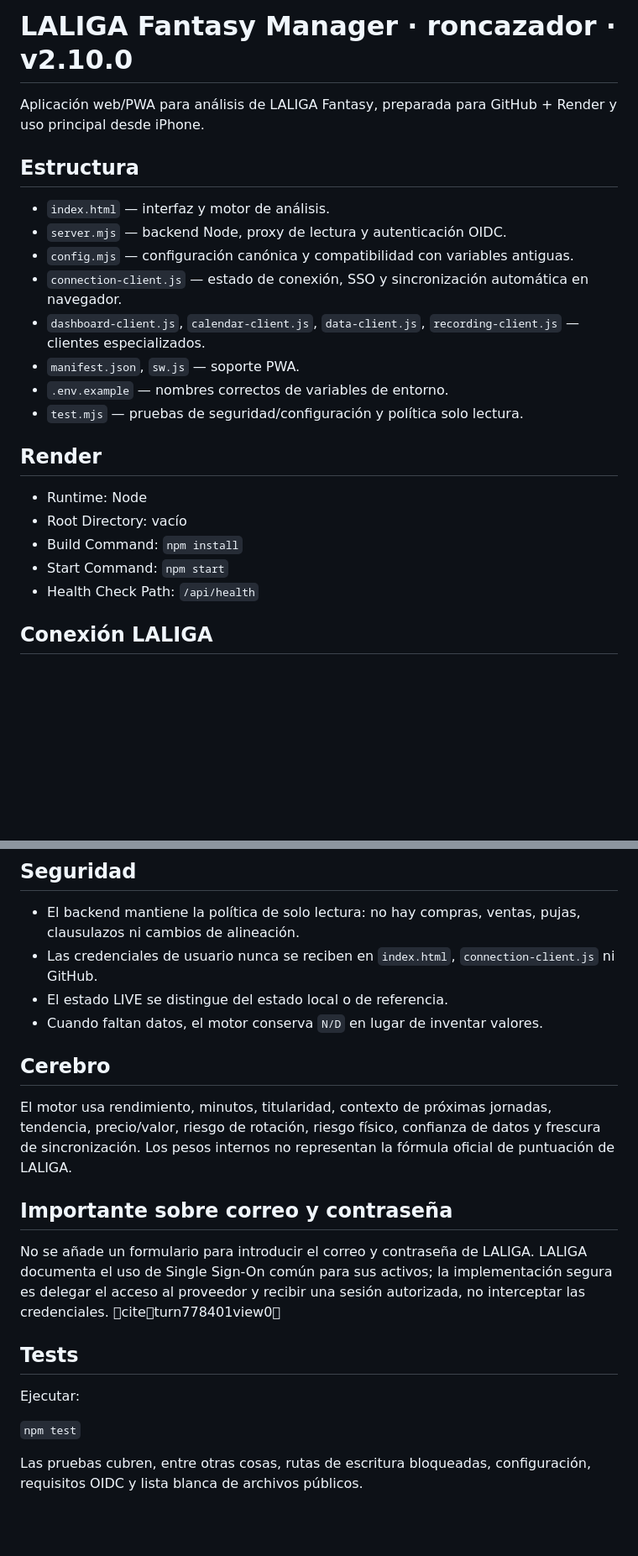
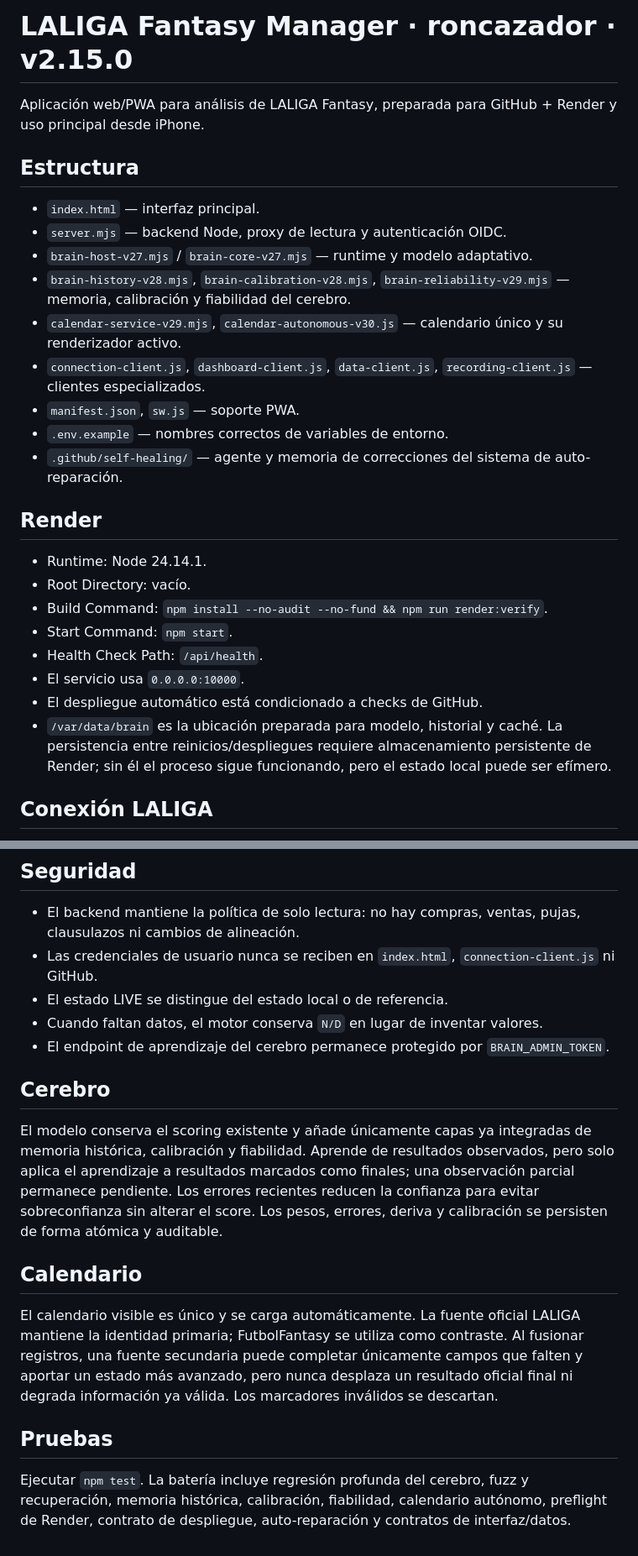
Before and after one commit to roncazador/La-LIGA-Fantasy, a Markdown page: README.md, 2 parts joined by grey strips. Shown at 84% size. Rendered like a GitHub page; blank space fills up the shorter version.

Commit message:
docs: synchronize project version and current runtime contracts

```diff
--- a/README.md
+++ b/README.md
@@ -1,23 +1,27 @@
-# LALIGA Fantasy Manager · roncazador · v2.10.0
+# LALIGA Fantasy Manager · roncazador · v2.15.0
 
 Aplicación web/PWA para análisis de LALIGA Fantasy, preparada para GitHub + Render y uso principal desde iPhone.
 
 ## Estructura
-- `index.html` — interfaz y motor de análisis.
+- `index.html` — interfaz principal.
 - `server.mjs` — backend Node, proxy de lectura y autenticación OIDC.
-- `config.mjs` — configuración canónica y compatibilidad con variables antiguas.
-- `connection-client.js` — estado de conexión, SSO y sincronización automática en navegador.
-- `dashboard-client.js`, `calendar-client.js`, `data-client.js`, `recording-client.js` — clientes especializados.
+- `brain-host-v27.mjs` / `brain-core-v27.mjs` — runtime y modelo adaptativo.
+- `brain-history-v28.mjs`, `brain-calibration-v28.mjs`, `brain-reliability-v29.mjs` — memoria, calibración y fiabilidad del cerebro.
+- `calendar-service-v29.mjs`, `calendar-autonomous-v30.js` — calendario único y su renderizador activo.
+- `connection-client.js`, `dashboard-client.js`, `data-client.js`, `recording-client.js` — clientes especializados.
 - `manifest.json`, `sw.js` — soporte PWA.
 - `.env.example` — nombres correctos de variables de entorno.
-- `test.mjs` — pruebas de seguridad/configuración y política solo lectura.
+- `.github/self-healing/` — agente y memoria de correcciones del sistema de auto-reparación.
 
 ## Render
-- Runtime: Node
-- Root Directory: vacío
-- Build Command: `npm install`
-- Start Command: `npm start`
-- Health Check Path: `/api/health`
+- Runtime: Node 24.14.1.
+- Root Directory: vacío.
+- Build Command: `npm install --no-audit --no-fund && npm run render:verify`.
+- Start Command: `npm start`.
+- Health Check Path: `/api/health`.
+- El servicio usa `0.0.0.0:10000`.
+- El despliegue automático está condicionado a checks de GitHub.
+- `/var/data/brain` es la ubicación preparada para modelo, historial y caché. La persistencia entre reinicios/despliegues requiere almacenamiento persistente de Render; sin él el proceso sigue funcionando, pero el estado local puede ser efímero.
 
 ## Conexión LALIGA
 LALIGA utiliza un sistema de Single Sign-On dentro de LALIGA Ecosistema. El proyecto usa el flujo OAuth/OIDC del proveedor cuando existe un cliente autorizado. La interfaz nunca solicita ni guarda la contraseña del usuario.
@@ -54,16 +58,13 @@ Los secretos deben existir únicamente como variables de entorno de Render. No s
 - Las credenciales de usuario nunca se reciben en `index.html`, `connection-client.js` ni GitHub.
 - El estado LIVE se distingue del estado local o de referencia.
 - Cuando faltan datos, el motor conserva `N/D` en lugar de inventar valores.
+- El endpoint de aprendizaje del cerebro permanece protegido por `BRAIN_ADMIN_TOKEN`.
 
 ## Cerebro
-El motor usa rendimiento, minutos, titularidad, contexto de próximas jornadas, tendencia, precio/valor, riesgo de rotación, riesgo físico, confianza de datos y frescura de sincronización. Los pesos internos no representan la fórmula oficial de puntuación de LALIGA.
+El modelo conserva el scoring existente y añade únicamente capas ya integradas de memoria histórica, calibración y fiabilidad. Aprende de resultados observados, pero solo aplica el aprendizaje a resultados marcados como finales; una observación parcial permanece pendiente. Los errores recientes reducen la confianza para evitar sobreconfianza sin alterar el score. Los pesos, errores, deriva y calibración se persisten de forma atómica y auditable.
 
-## Importante sobre correo y contraseña
-No se añade un formulario para introducir el correo y contraseña de LALIGA. LALIGA documenta el uso de Single Sign-On común para sus activos; la implementación segura es delegar el acceso al proveedor y recibir una sesión autorizada, no interceptar las credenciales. citeturn778401view0
+## Calendario
+El calendario visible es único y se carga automáticamente. La fuente oficial LALIGA mantiene la identidad primaria; FutbolFantasy se utiliza como contraste. Al fusionar registros, una fuente secundaria puede completar únicamente campos que falten y aportar un estado más avanzado, pero nunca desplaza un resultado oficial final ni degrada información ya válida. Los marcadores inválidos se descartan.
 
-## Tests
-Ejecutar:
-
-`npm test`
-
-Las pruebas cubren, entre otras cosas, rutas de escritura bloqueadas, configuración, requisitos OIDC y lista blanca de archivos públicos.
+## Pruebas
+Ejecutar `npm test`. La batería incluye regresión profunda del cerebro, fuzz y recuperación, memoria histórica, calibración, fiabilidad, calendario autónomo, preflight de Render, contrato de despliegue, auto-reparación y contratos de interfaz/datos.
```
